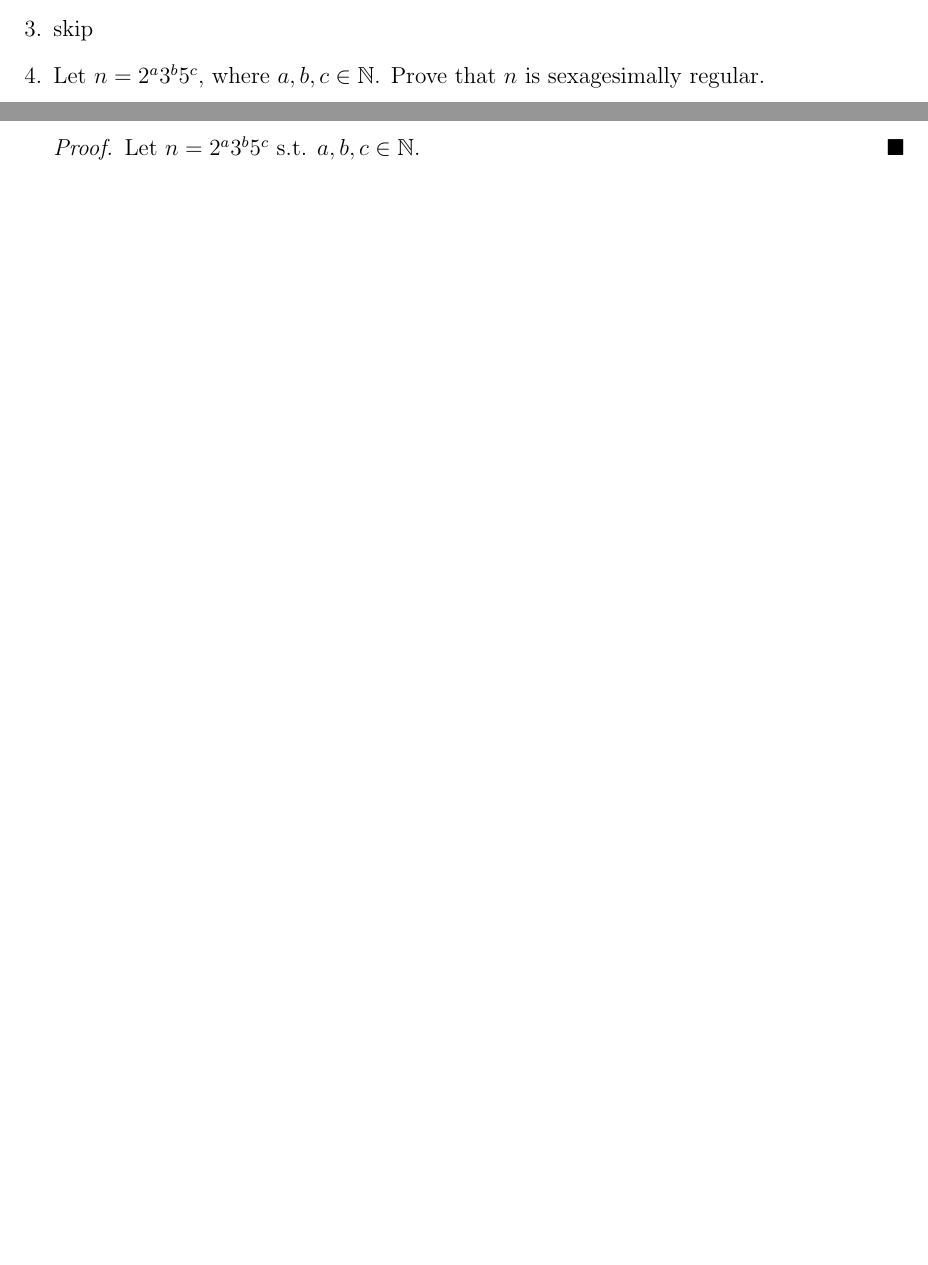
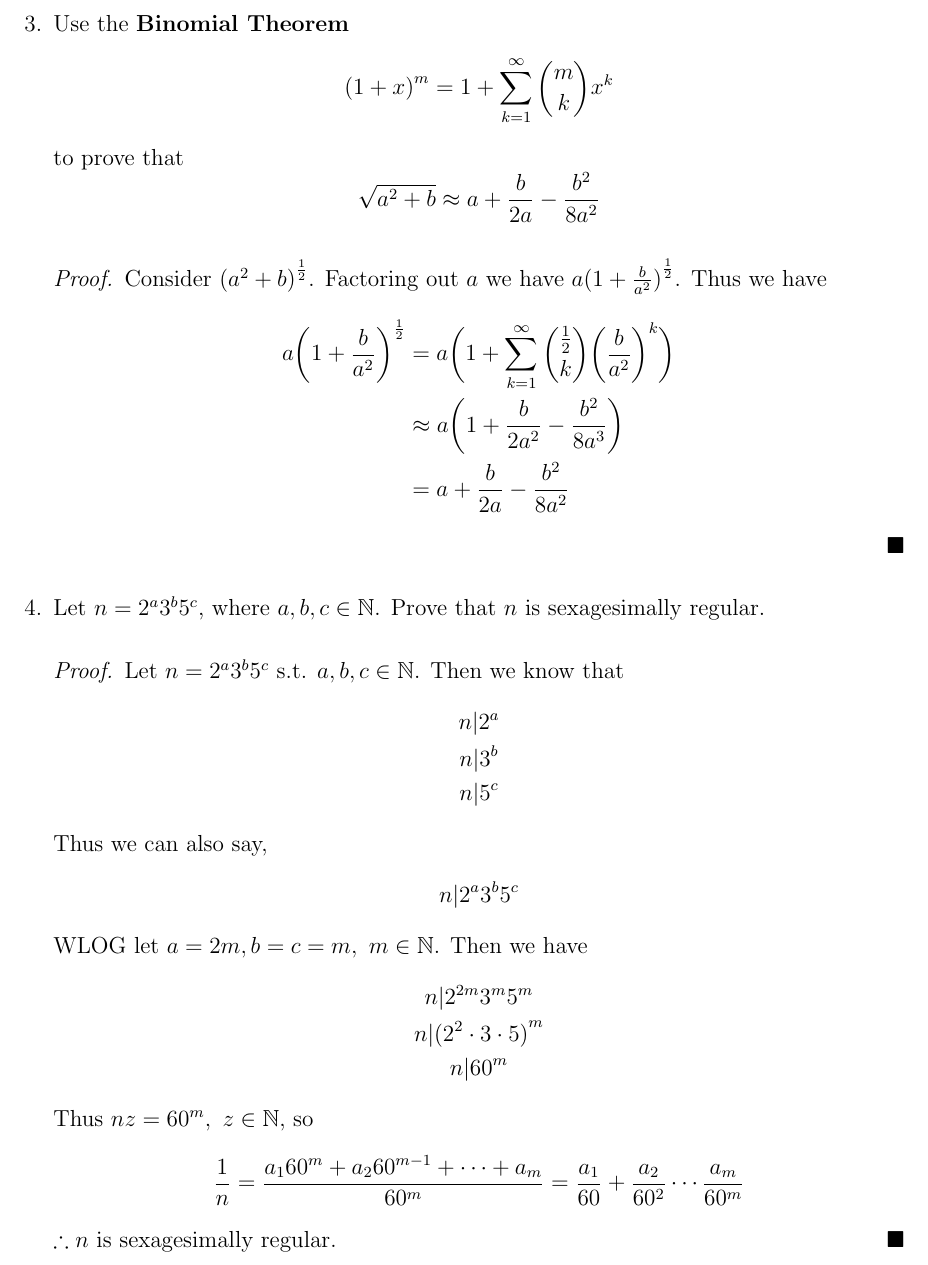
Before and after one commit to zachmeyner/Math-Homework, a LaTeX problem sheet (MATH372/HW3/Meyner_Math372hw3.tex): two parts of pages 1 and 2 of 2 before the commit and part of page 2 of 3 after it, the two joined at a grey line, cut at the place of the change, the shorter picture padded with empty space. Compiled offline with pdfLaTeX.

Commit message:
barely finished

```diff
--- a/MATH372/HW3/Meyner_Math372hw3.tex
+++ b/MATH372/HW3/Meyner_Math372hw3.tex
@@ -82,10 +82,39 @@
                 \sqrt{7} \approx \frac{\frac{233}{88}+\frac{616}{233}}{2}=2.64575\dots
             \end{gather*}
         \end{tasks}
-        \item skip
+        \pagebreak
+        \item Use the \textbf{Binomial Theorem}
+        \[{(1+x)}^m=1+\sum_{k=1}^{\infty}\binom{m}{k}x^k\]
+        to prove that
+        \[\sqrt{a^2+b}\approx a+ \frac{b}{2a}-\frac{b^2}{8a^2}\]
+        \begin{proof}
+            Consider ${(a^2+b)}^{\frac{1}{2}}$. Factoring out $a$ we have $a{(1+\frac{b}{a^2})}^{\frac{1}{2}}$. Thus we have
+            \begin{align*}
+                a{\bigg(1+\frac{b}{a^2}\bigg)}^\frac{1}{2}&= a\bigg(1+\sum_{k=1}^{\infty}\binom{\frac{1}{2}}{k}\bigg(\frac{b}{a^2}\bigg)^k\bigg) \\
+                &\approx a\bigg(1+\frac{b}{2a^2}-\frac{b^2}{8a^3}\bigg) \\
+                &=a+\frac{b}{2a}-\frac{b^2}{8a^2}
+            \end{align*}
+        \end{proof}
         \item Let $n=2^a3^b5^c$, where $a,b,c\in \mathbb{N}$. Prove that $n$ is sexagesimally regular.
         \begin{proof}
-            Let $n=2^a3^b5^c$ s.t. $a,b,c\in\mathbb{N}$.
+            Let $n=2^a3^b5^c$ s.t. $a,b,c\in\mathbb{N}$. Then we know that
+            \begin{gather*}
+                n|2^a \\
+                n|3^b \\
+                n|5^c
+            \end{gather*}
+            Thus we can also say,
+            \begin{gather*}
+                n|2^a3^b5^c
+            \end{gather*}
+            WLOG let $a=2m, b=c=m, \ m\in\mathbb{N}$. Then we have
+            \begin{gather*}
+                n|2^{2m}3^m5^m \\
+                n|{(2^2\cdot 3\cdot 5)}^m \\
+                n|60^m
+            \end{gather*} Thus $nz=60^m,\ z\in\mathbb{N}$, so
+            \[\frac{1}{n}=\frac{a_{1}60^m+a_{2}60^{m-1}+\cdots+a_m}{60^m}=\frac{a_1}{60}+\frac{a_2}{60^2}\cdots\frac{a_m}{60^m}\]
+            $\therefore n$ is sexagesimally regular.
         \end{proof}
         \item Write in base-60:
         \begin{enumerate}
```
Also changed, not shown: MATH372/HW3/Meyner_Math372hw3.pdf.
